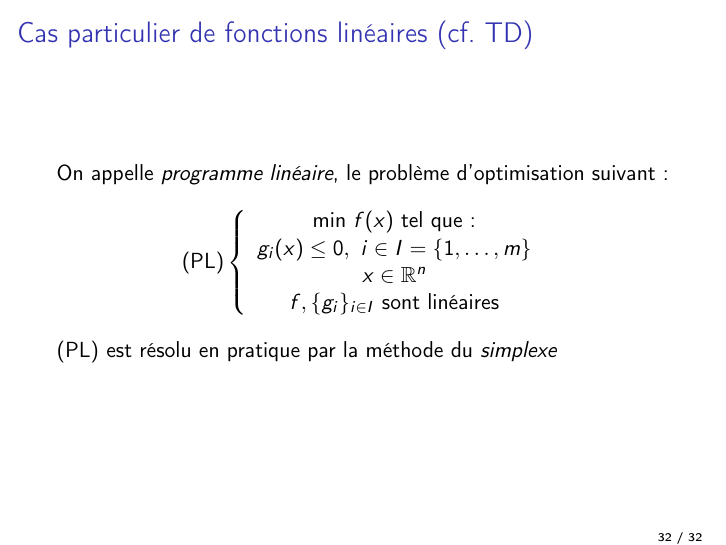
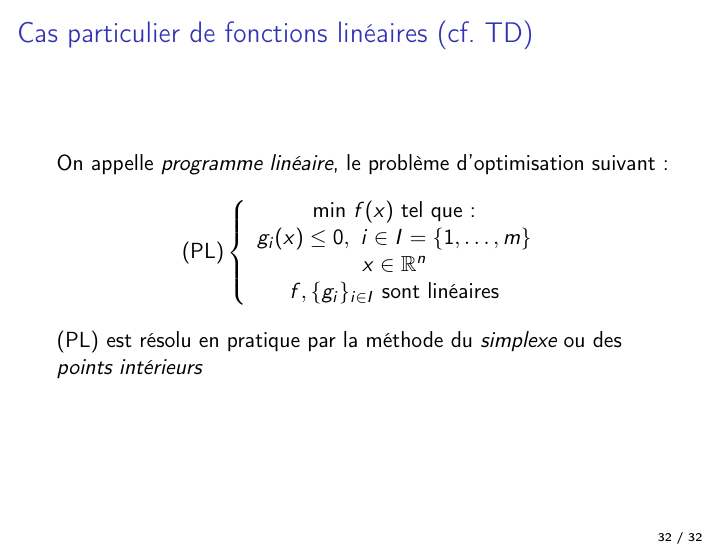
Before and after one commit to troussil/coursIAT, LaTeX slides (cours.tex): page 43 of 43. Compiled offline with pdfLaTeX.

Commit message:
added comments

```diff
--- a/cours.tex
+++ b/cours.tex
@@ -935,11 +935,15 @@ $X$ satisfait en $x^0 \in X$ l'hypothèse (QC) ssi
   \]
 
   (PL) est résolu en pratique par la méthode du \emph{simplexe}
-  %% dû essentiellement à Dantzig (1959). Le traitement correct
+ou des \emph{points intérieurs}
+  %% dû essentiellement à Dantzig (1947). Le traitement correct
   %% des configurations dégénérées est dû à Bland (1977).
-
+  %% cf. https://en.wikipedia.org/wiki/Revised_simplex_method et
+  %% https://docs.scipy.org/doc/scipy/reference/generated/scipy.optimize.linprog.html
+  %% pour le TD
 \end{frame}
 
+%%1 h
 
 % ----------------------------------------------------------------------
 \section{Optimisation combinatoire}
```
